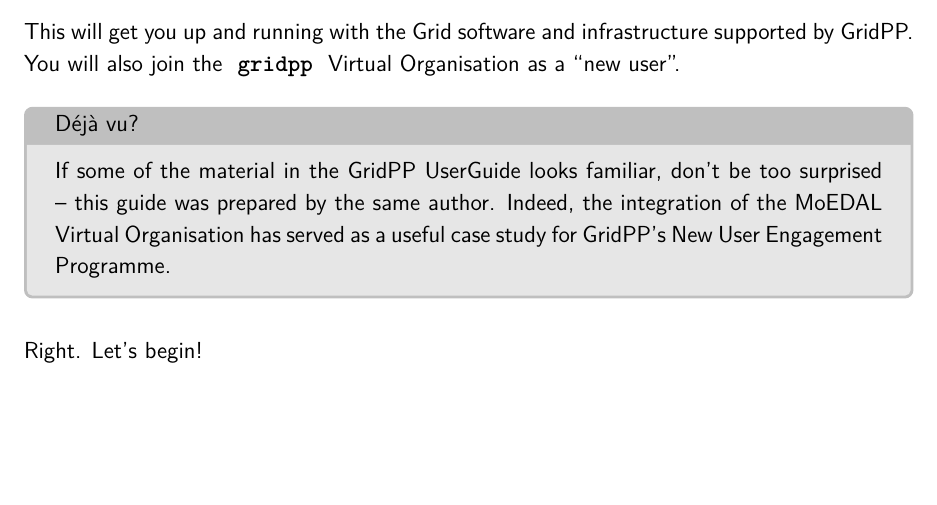
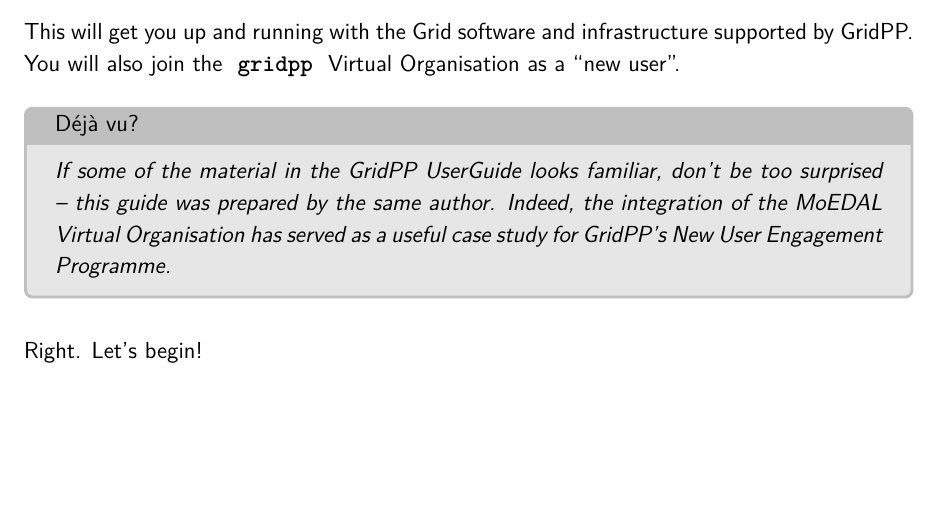
Before and after one commit to CERNatschool/moedal-grid-user-guide, a LaTeX paper (userguide.tex, which reads bwb/gridpp.tex): part of page 10 of 22, cut so that both start at the same text. Compiled offline with XeLaTeX.

Commit message:
Correcting minor formatting.

```diff
--- a/bwb/gridpp.tex
+++ b/bwb/gridpp.tex
@@ -13,11 +13,11 @@
 \code{gridpp} Virtual Organisation as a ``new user''.
 
 \begin{infobox}{D\'ej\`a vu?}
-If some of the material in the GridPP UserGuide looks familiar,
+{\em If some of the material in the GridPP UserGuide looks familiar,
 don't be too surprised -- this guide was prepared by the same
 author. Indeed, the integration of the MoEDAL Virtual Organisation
 has served as a useful case study for GridPP's
-New User Engagement Programme.
+New User Engagement Programme.}
 \end{infobox}
 
 Right. Let's begin!
```
